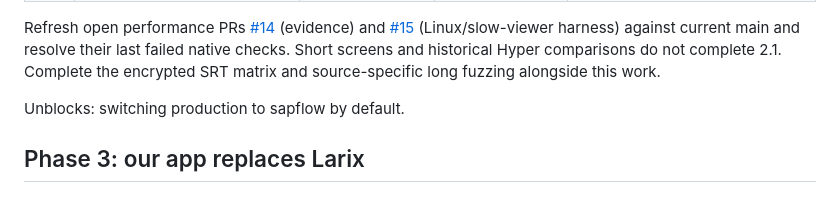
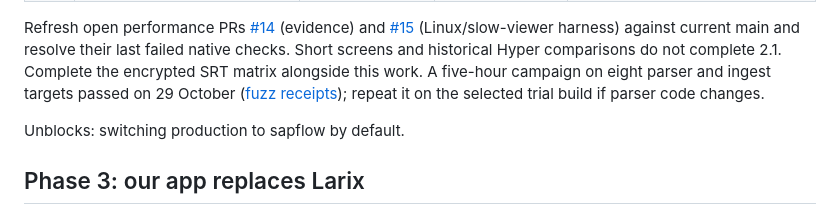
Before and after one commit to forgesworn/sapflow, a Markdown page: docs/delivery-plan.md, the part around the change. Rendered like a GitHub page.

```diff
--- a/docs/delivery-plan.md
+++ b/docs/delivery-plan.md
@@ -123,7 +123,9 @@ Refresh open performance PRs [#14](https://github.com/forgesworn/sapflow/pull/14
 (evidence) and [#15](https://github.com/forgesworn/sapflow/pull/15) (Linux/slow-viewer
 harness) against current main and resolve their last failed native checks.
 Short screens and historical Hyper comparisons do not complete 2.1. Complete
-the encrypted SRT matrix and source-specific long fuzzing alongside this work.
+the encrypted SRT matrix alongside this work. A five-hour campaign on eight
+parser and ingest targets passed on 29 October ([fuzz receipts](../fuzz/README.md));
+repeat it on the selected trial build if parser code changes.
 
 Unblocks: switching production to sapflow by default.
 
```
Also changed, not shown: docs/readiness.md (+1 -1 lines), fuzz/README.md (+8 -0 lines).
